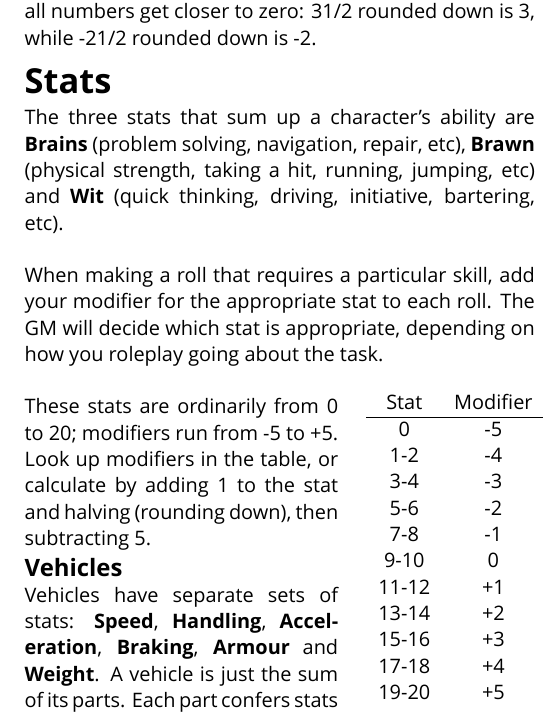
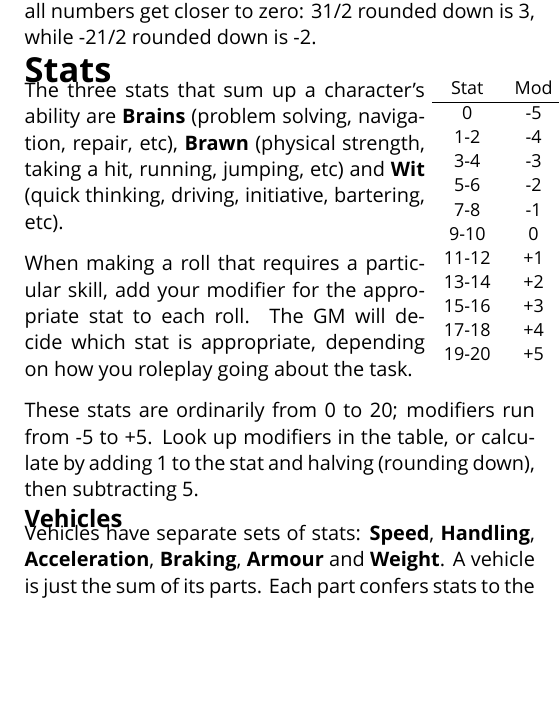
Before and after one commit to apaleslimghost/Outback, a LaTeX document (cheatsheet.tex, which reads outback.sty): part of one column of page 1 of 2, cut so that both start at the same text, the shorter picture padded with empty space. Compiled offline with XeLaTeX; a missing font is replaced by an installed copy or a similar font.

Commit message:
sexy tables, start trimming down

```diff
--- a/cheatsheet.tex
+++ b/cheatsheet.tex
@@ -33,20 +33,13 @@ number, so all numbers get closer to zero: 3{1/2} rounded down is 3, while -2{1/
 rounded down is -2.
 
 \section{Stats}
-The three stats that sum up a character's ability are \stat{Brains} (problem
-solving, navigation, repair,  etc), \stat{Brawn} (physical strength, taking a
-hit, running, jumping, etc) and \stat{Wit} (quick thinking, driving,
-initiative, bartering, etc).
 
-When making a roll that requires a particular skill, add your modifier for the
-appropriate stat to each roll. The GM will decide which stat is appropriate,
-depending on how you roleplay going about the task.
-
-\begin{wraptable}[12]{r}{0.13\textwidth}
+\begin{wraptable}[11]{r}{5ex}
+  \small
 \vspace*{-3ex}
-\hspace*{-3ex}
+\hspace*{-5.5ex}
 \begin{tabular}{cc}
-  Stat  & Modifier \\
+  Stat  & Mod \\
   \hline
   0     & -5       \\
   1-2   & -4       \\
--- a/outback.sty
+++ b/outback.sty
@@ -44,9 +44,9 @@
 
 % spacing
 \titlespacing{\chapter}{0pt}{0pt}{0pt}
-\titlespacing{\section}{0pt}{0pt}{0pt}
-\titlespacing{\subsection}{0pt}{0pt}{0pt}
-\titlespacing{\subsubsection}{0pt}{0pt}{0pt}
+\titlespacing{\section}{0pt}{-1ex}{-1.5ex}
+\titlespacing{\subsection}{0pt}{0pt}{-1.25ex}
+\titlespacing{\subsubsection}{0pt}{0pt}{-1.25ex}
 \renewcommand{\baselinestretch}{1.1}
 \setlength{\columnsep}{1cm}
 
```
Also changed, not shown: cheatsheet.tex (13 more changed lines).
